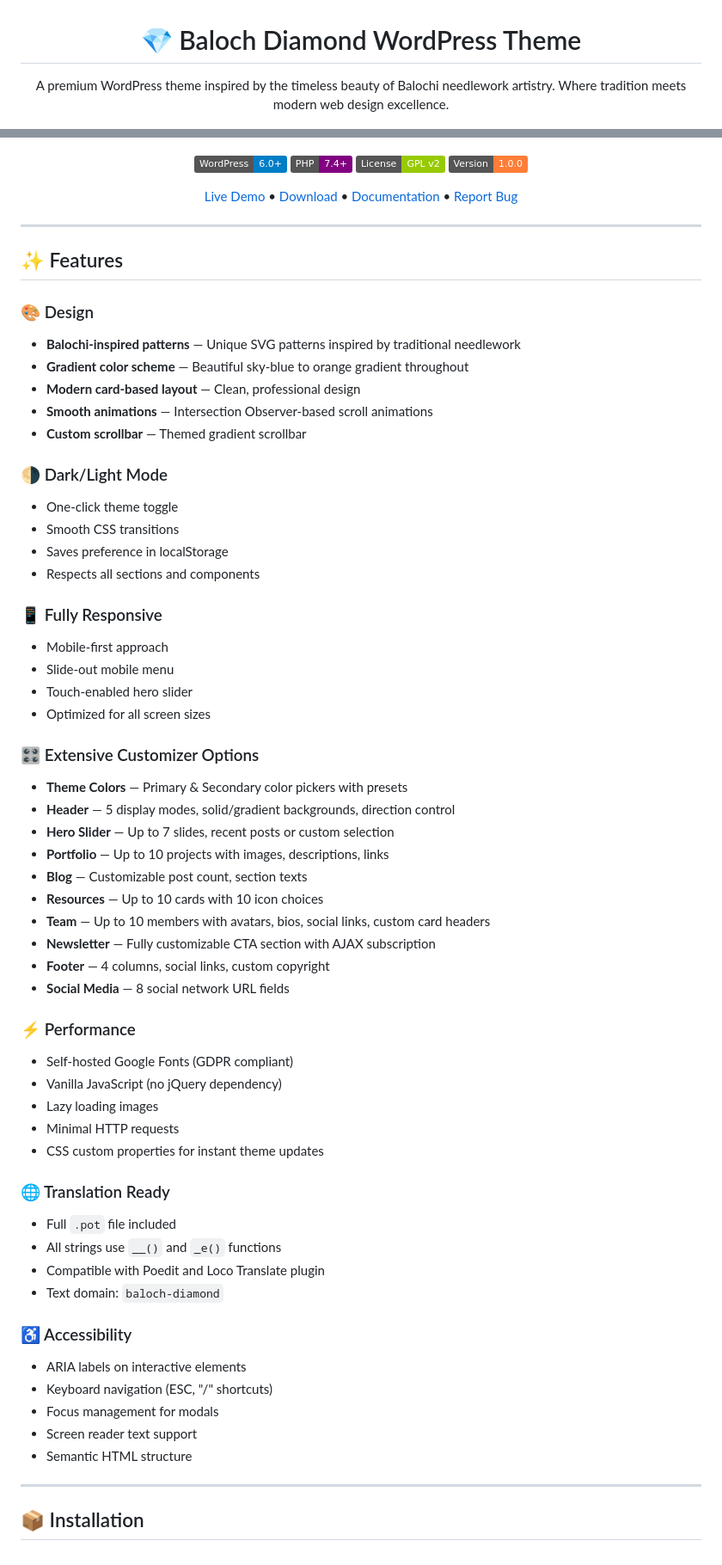
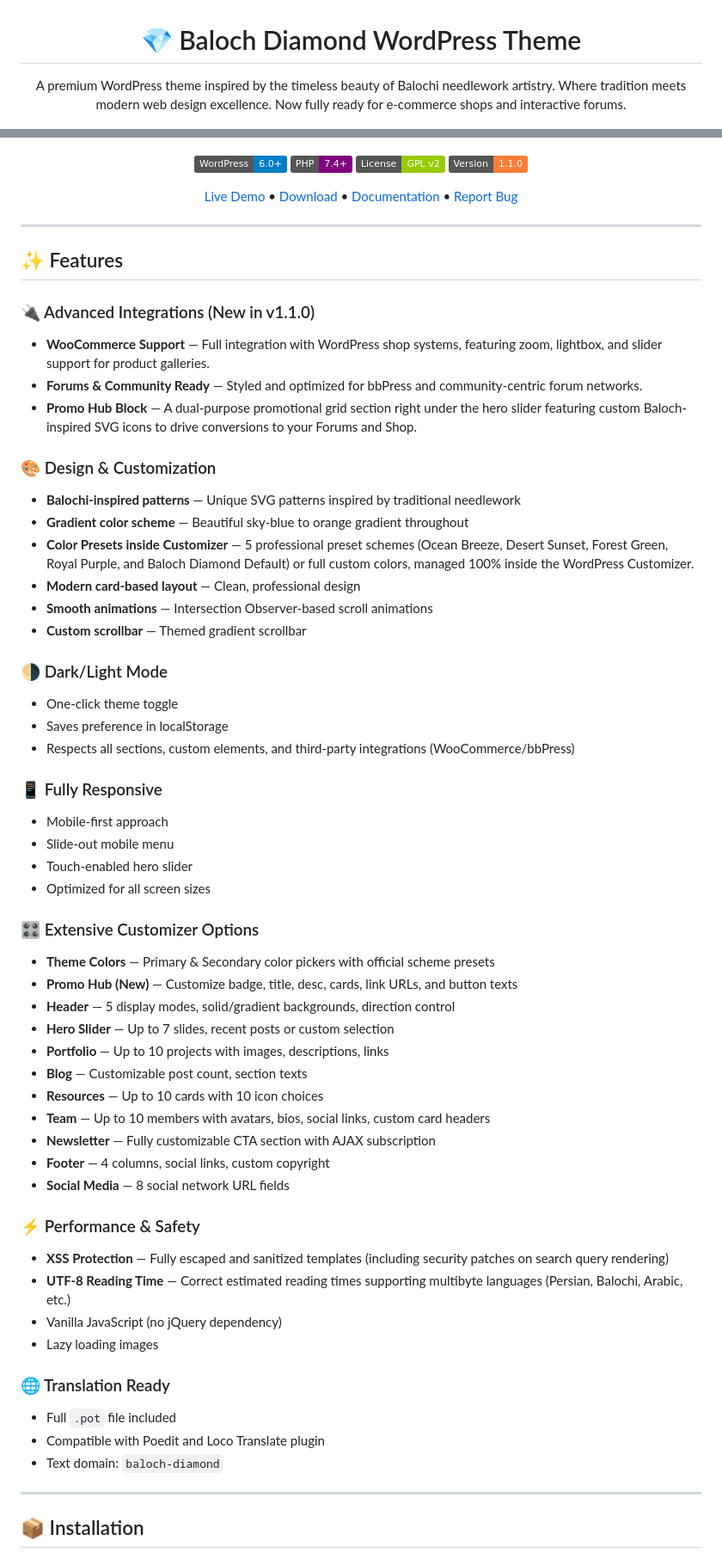
Before and after one commit to balochscript/baloch-diamond, a Markdown page: README.md, 2 parts joined by grey strips. Shown at 86% size. Rendered like a GitHub page; badges without logos.

```diff
--- a/README.md
+++ b/README.md
@@ -3,14 +3,14 @@
 # 💎 Baloch Diamond WordPress Theme
 
 A premium WordPress theme inspired by the timeless beauty of Balochi needlework artistry.
-Where tradition meets modern web design excellence.
+Where tradition meets modern web design excellence. Now fully ready for e-commerce shops and interactive forums.
 
 ![Baloch Diamond Theme](screenshot.png)
 
 [![WordPress](https://img.shields.io/badge/WordPress-6.0%2B-blue.svg)](https://wordpress.org)
 [![PHP](https://img.shields.io/badge/PHP-7.4%2B-purple.svg)](https://php.net)
 [![License](https://img.shields.io/badge/License-GPL%20v2-green.svg)](https://www.gnu.org/licenses/gpl-2.0.html)
-[![Version](https://img.shields.io/badge/Version-1.0.0-orange.svg)](#)
+[![Version](https://img.shields.io/badge/Version-1.1.0-orange.svg)](#)
 
 [Live Demo](#) • [Download](#) • [Documentation](#) • [Report Bug](../../issues)
 
@@ -20,18 +20,23 @@ Where tradition meets modern web design excellence.
 
 ## ✨ Features
 
-### 🎨 Design
+### 🔌 Advanced Integrations (New in v1.1.0)
+- **WooCommerce Support** — Full integration with WordPress shop systems, featuring zoom, lightbox, and slider support for product galleries.
+- **Forums & Community Ready** — Styled and optimized for bbPress and community-centric forum networks.
+- **Promo Hub Block** — A dual-purpose promotional grid section right under the hero slider featuring custom Baloch-inspired SVG icons to drive conversions to your Forums and Shop.
+
+### 🎨 Design & Customization
 - **Balochi-inspired patterns** — Unique SVG patterns inspired by traditional needlework
 - **Gradient color scheme** — Beautiful sky-blue to orange gradient throughout
+- **Color Presets inside Customizer** — 5 professional preset schemes (Ocean Breeze, Desert Sunset, Forest Green, Royal Purple, and Baloch Diamond Default) or full custom colors, managed 100% inside the WordPress Customizer.
 - **Modern card-based layout** — Clean, professional design
 - **Smooth animations** — Intersection Observer-based scroll animations
 - **Custom scrollbar** — Themed gradient scrollbar
 
 ### 🌗 Dark/Light Mode
 - One-click theme toggle
-- Smooth CSS transitions
 - Saves preference in localStorage
-- Respects all sections and components
+- Respects all sections, custom elements, and third-party integrations (WooCommerce/bbPress)
 
 ### 📱 Fully Responsive
 - Mobile-first approach
@@ -40,7 +45,8 @@ Where tradition meets modern web design excellence.
 - Optimized for all screen sizes
 
 ### 🎛️ Extensive Customizer Options
-- **Theme Colors** — Primary & Secondary color pickers with presets
+- **Theme Colors** — Primary & Secondary color pickers with official scheme presets
+- **Promo Hub (New)** — Customize badge, title, desc, cards, link URLs, and button texts
 - **Header** — 5 display modes, solid/gradient backgrounds, direction control
 - **Hero Slider** — Up to 7 slides, recent posts or custom selection
 - **Portfolio** — Up to 10 projects with images, descriptions, links
@@ -51,25 +57,16 @@ Where tradition meets modern web design excellence.
 - **Footer** — 4 columns, social links, custom copyright
 - **Social Media** — 8 social network URL fields
 
-### ⚡ Performance
-- Self-hosted Google Fonts (GDPR compliant)
+### ⚡ Performance & Safety
+- **XSS Protection** — Fully escaped and sanitized templates (including security patches on search query rendering)
+- **UTF-8 Reading Time** — Correct estimated reading times supporting multibyte languages (Persian, Balochi, Arabic, etc.)
 - Vanilla JavaScript (no jQuery dependency)
 - Lazy loading images
-- Minimal HTTP requests
-- CSS custom properties for instant theme updates
 
 ### 🌐 Translation Ready
 - Full `.pot` file included
-- All strings use `__()` and `_e()` functions
 - Compatible with Poedit and Loco Translate plugin
 - Text domain: `baloch-diamond`
-
-### ♿ Accessibility
-- ARIA labels on interactive elements
-- Keyboard navigation (ESC, "/" shortcuts)
-- Focus management for modals
-- Screen reader text support
-- Semantic HTML structure
 
 ---
 
```
Also changed, not shown: other parts of README.md (+3 -31 lines).
